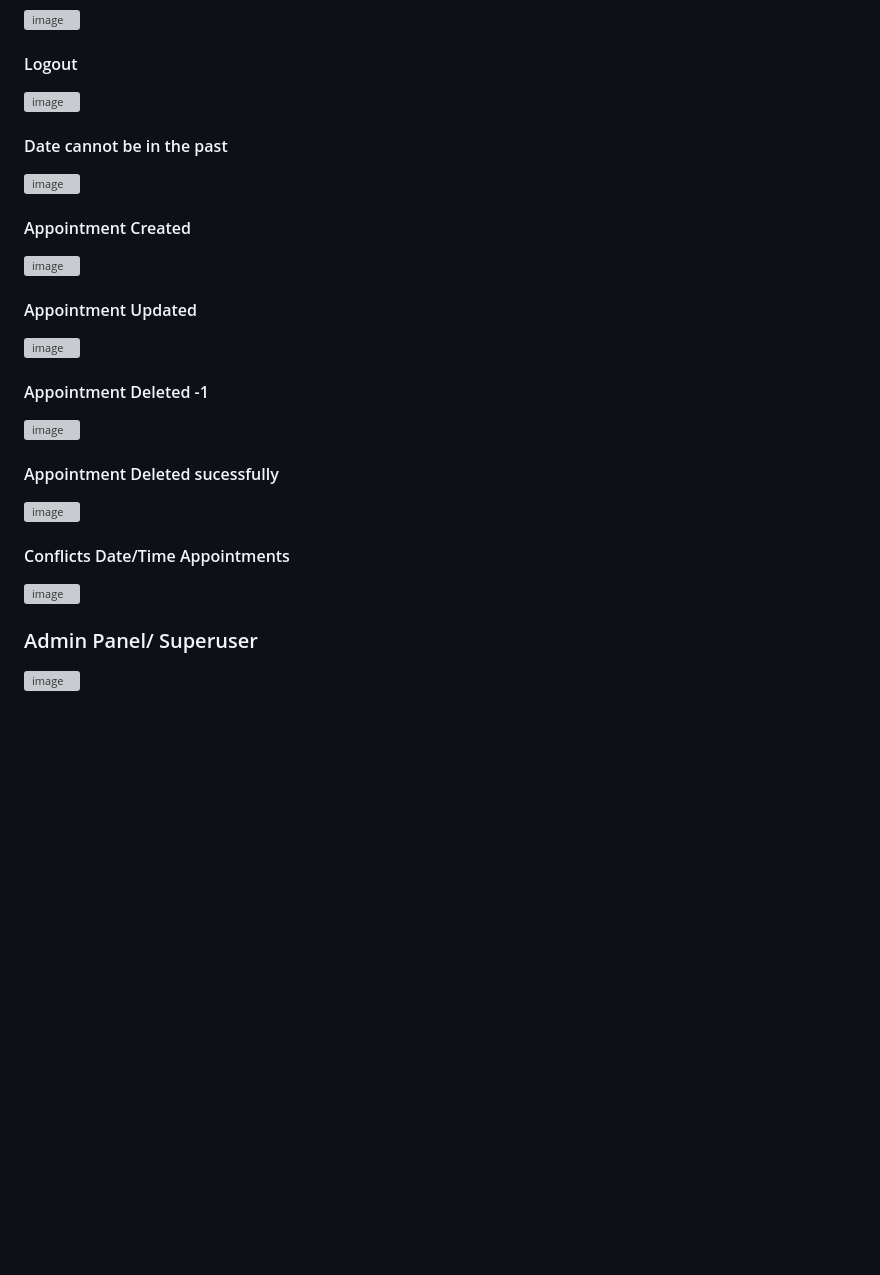
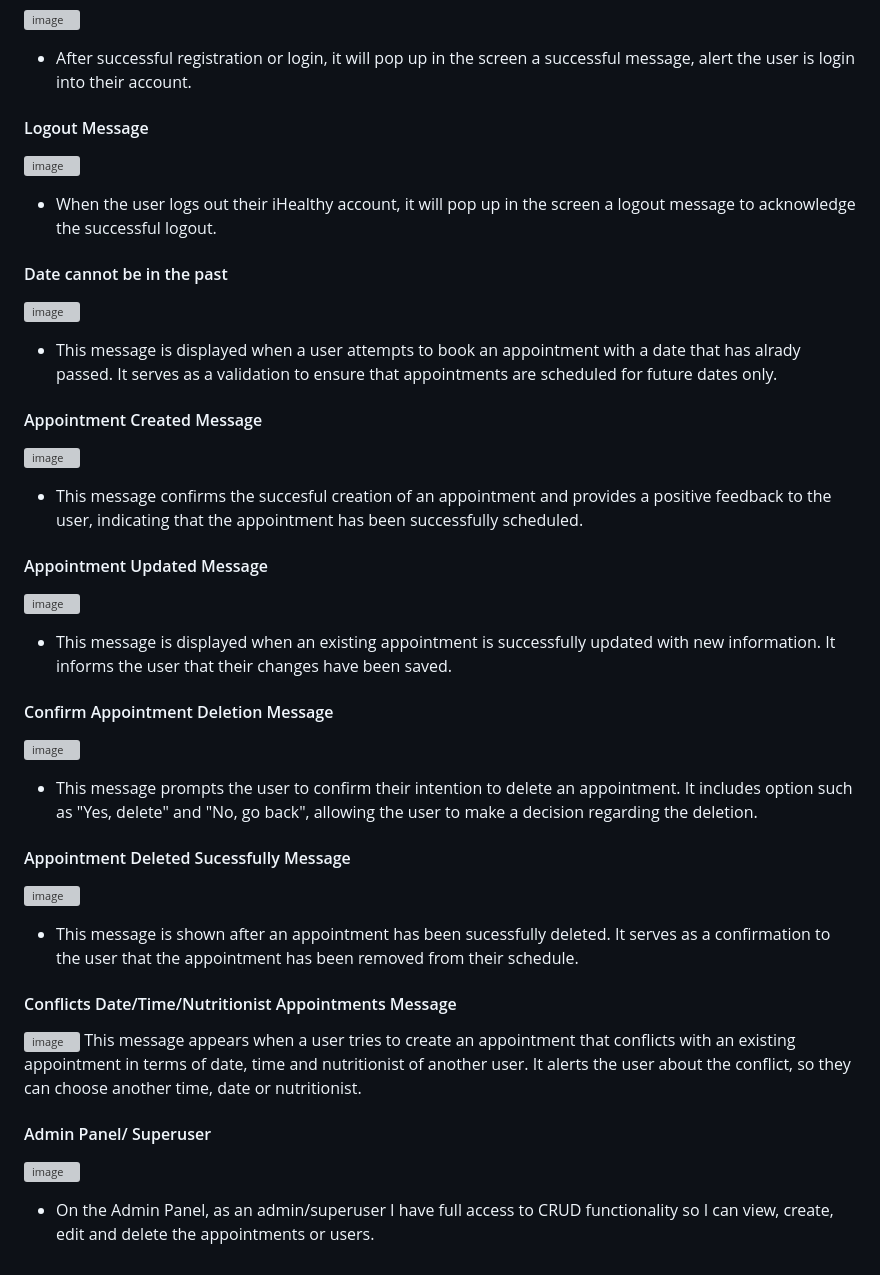
Before and after one commit to Giov3ss/iHealthy, a Markdown page: README.md, the part around one of its changes. GitHub-like rendering; blank space fills up the shorter version; grey boxes are pictures that could not be loaded.

```diff
--- a/README.md
+++ b/README.md
@@ -260,25 +293,34 @@ By focusing on these core features, the MVP will provide users with the ability
 ![image](https://github.com/Giov3ss/iHealthy/assets/112728772/675273ca-3ff4-45fc-a875-6175cbb0de89)
+- After successful registration or login, it will pop up in the screen a successful message, alert the user is login into their account.
 
-#### Logout
+#### Logout Message
 ![image](https://github.com/Giov3ss/iHealthy/assets/112728772/a6c9826d-9211-4b0a-b8f1-9a9b5ade5e70)
+- When the user logs out their iHealthy account, it will pop up in the screen a logout message to acknowledge the successful logout.
 
 #### Date cannot be in the past
 ![image](https://github.com/Giov3ss/iHealthy/assets/112728772/343a849a-b988-4937-a538-7eaa5cb4fa03)
+- This message is displayed when a user attempts to book an appointment with a date that has alrady passed. It serves as a validation to ensure that appointments are scheduled for future dates only.
 
-#### Appointment Created
+#### Appointment Created Message
 ![image](https://github.com/Giov3ss/iHealthy/assets/112728772/d59d6ce0-d840-42a4-9e45-1035294005aa)
+- This message confirms the succesful creation of an appointment and provides a positive feedback to the user, indicating that the appointment has been successfully scheduled.
 
-#### Appointment Updated
+#### Appointment Updated Message
 ![image](https://github.com/Giov3ss/iHealthy/assets/112728772/3148c0e1-12df-4fb7-9c7f-806d9c15d4ca)
+- This message is displayed when an existing appointment is successfully updated with new information. It informs the user that their changes have been saved.
 
-#### Appointment Deleted -1
+#### Confirm Appointment Deletion Message
 ![image](https://github.com/Giov3ss/iHealthy/assets/112728772/56a7be92-33f7-4333-a8ee-cf7153349872)
+- This message prompts the user to confirm their intention to delete an appointment. It includes option such as "Yes, delete" and "No, go back", allowing the user to make a decision regarding the deletion.
 
-#### Appointment Deleted sucessfully
+#### Appointment Deleted Sucessfully Message
 ![image](https://github.com/Giov3ss/iHealthy/assets/112728772/ca3d40f8-5606-4784-a8ba-971b3f71efd5)
+- This message is shown after an appointment has been sucessfully deleted. It serves as a confirmation to the user that the appointment has been removed from their schedule.
 
-#### Conflicts Date/Time Appointments
+#### Conflicts Date/Time/Nutritionist Appointments Message
 ![image](https://github.com/Giov3ss/iHealthy/assets/112728772/efda6fe8-1514-4e9f-8fde-31ab60ea7582)
+This message appears when a user tries to create an appointment that conflicts with an existing appointment in terms of date, time and nutritionist of another user. It alerts the user about the conflict, so they can choose another time, date or nutritionist.
 
-### Admin Panel/ Superuser
+#### Admin Panel/ Superuser
 ![image](https://github.com/Giov3ss/iHealthy/assets/112728772/9e78bb95-87fe-4126-aa86-1783b9961e4e)
+- On the Admin Panel, as an admin/superuser I have full access to CRUD functionality so I can view, create, edit and delete the appointments or users.
```
Also changed, not shown: other parts of README.md (+37 -4 lines).
